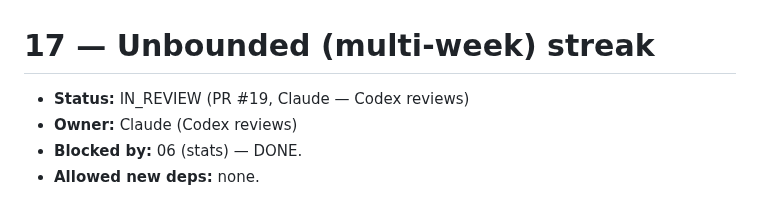
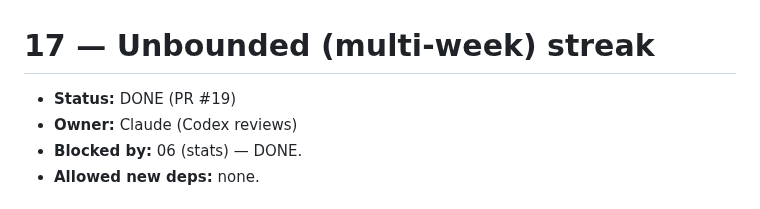
Before and after one commit to orzzzl/nudge, a Markdown page: tasks/17-multi-week-streak.md, the part around the change. Rendered like a GitHub page.

```diff
--- a/tasks/17-multi-week-streak.md
+++ b/tasks/17-multi-week-streak.md
@@ -1,6 +1,6 @@
 # 17 — Unbounded (multi-week) streak
 
-- **Status:** IN_REVIEW (PR #19, Claude — Codex reviews)
+- **Status:** DONE (PR #19)
 - **Owner:** Claude (Codex reviews)
 - **Blocked by:** 06 (stats) — DONE.
 - **Allowed new deps:** none.
```
Also changed, not shown: tasks/README.md (+1 -1 lines).
